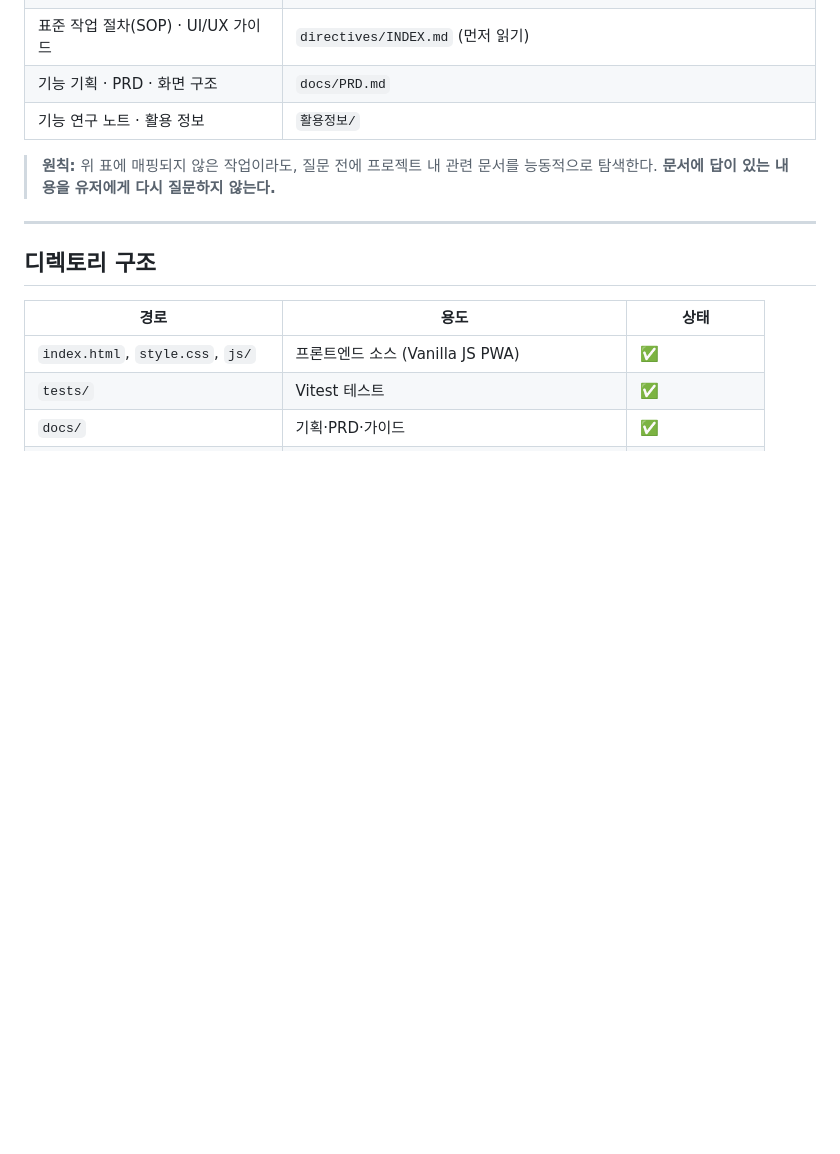
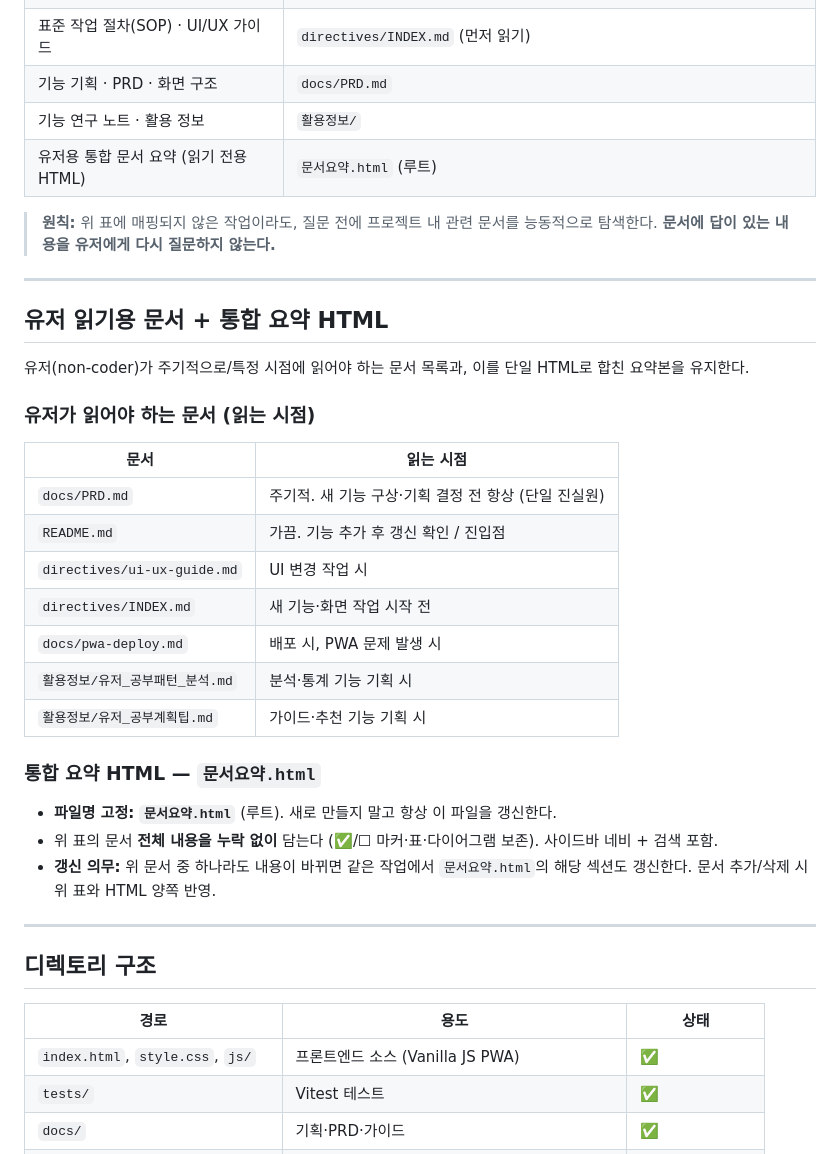
Before and after one commit to pdjack/swithme, a Markdown page: CLAUDE.md, the part around the change. Drawn GitHub-style; blank space fills up the shorter version.

```diff
--- a/CLAUDE.md
+++ b/CLAUDE.md
@@ -41,8 +41,33 @@ swithme는 학습·활동 시간을 추적·분석하는 PWA이다.
 | 표준 작업 절차(SOP) · UI/UX 가이드 | `directives/INDEX.md` (먼저 읽기) |
 | 기능 기획 · PRD · 화면 구조 | `docs/PRD.md` |
 | 기능 연구 노트 · 활용 정보 | `활용정보/` |
+| 유저용 통합 문서 요약 (읽기 전용 HTML) | `문서요약.html` (루트) |
 
 > **원칙:** 위 표에 매핑되지 않은 작업이라도, 질문 전에 프로젝트 내 관련 문서를 능동적으로 탐색한다. **문서에 답이 있는 내용을 유저에게 다시 질문하지 않는다.**
+
+---
+
+## 유저 읽기용 문서 + 통합 요약 HTML
+
+유저(non-coder)가 주기적으로/특정 시점에 읽어야 하는 문서 목록과, 이를 단일 HTML로 합친 요약본을 유지한다.
+
+### 유저가 읽어야 하는 문서 (읽는 시점)
+
+| 문서 | 읽는 시점 |
+|---|---|
+| `docs/PRD.md` | 주기적. 새 기능 구상·기획 결정 전 항상 (단일 진실원) |
+| `README.md` | 가끔. 기능 추가 후 갱신 확인 / 진입점 |
+| `directives/ui-ux-guide.md` | UI 변경 작업 시 |
+| `directives/INDEX.md` | 새 기능·화면 작업 시작 전 |
+| `docs/pwa-deploy.md` | 배포 시, PWA 문제 발생 시 |
+| `활용정보/유저_공부패턴_분석.md` | 분석·통계 기능 기획 시 |
+| `활용정보/유저_공부계획팁.md` | 가이드·추천 기능 기획 시 |
+
+### 통합 요약 HTML — `문서요약.html`
+
+- **파일명 고정: `문서요약.html`** (루트). 새로 만들지 말고 항상 이 파일을 갱신한다.
+- 위 표의 문서 **전체 내용을 누락 없이** 담는다 (✅/☐ 마커·표·다이어그램 보존). 사이드바 네비 + 검색 포함.
+- **갱신 의무:** 위 문서 중 하나라도 내용이 바뀌면 같은 작업에서 `문서요약.html`의 해당 섹션도 갱신한다. 문서 추가/삭제 시 위 표와 HTML 양쪽 반영.
 
 ---
 
```
Also changed, not shown: .claude/rules/doc-routing.md (+1 -0 lines), docs/개선사항목록.md (added, +69 -0 lines).
